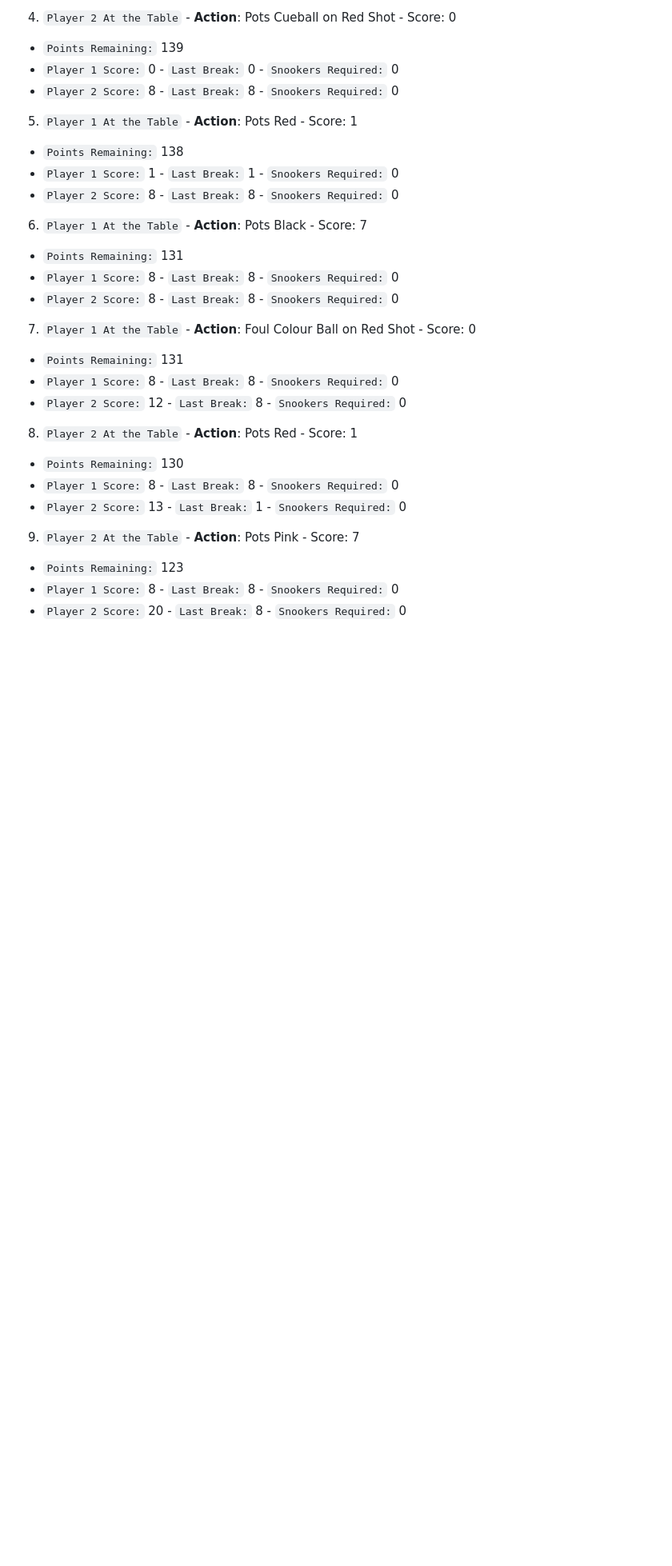
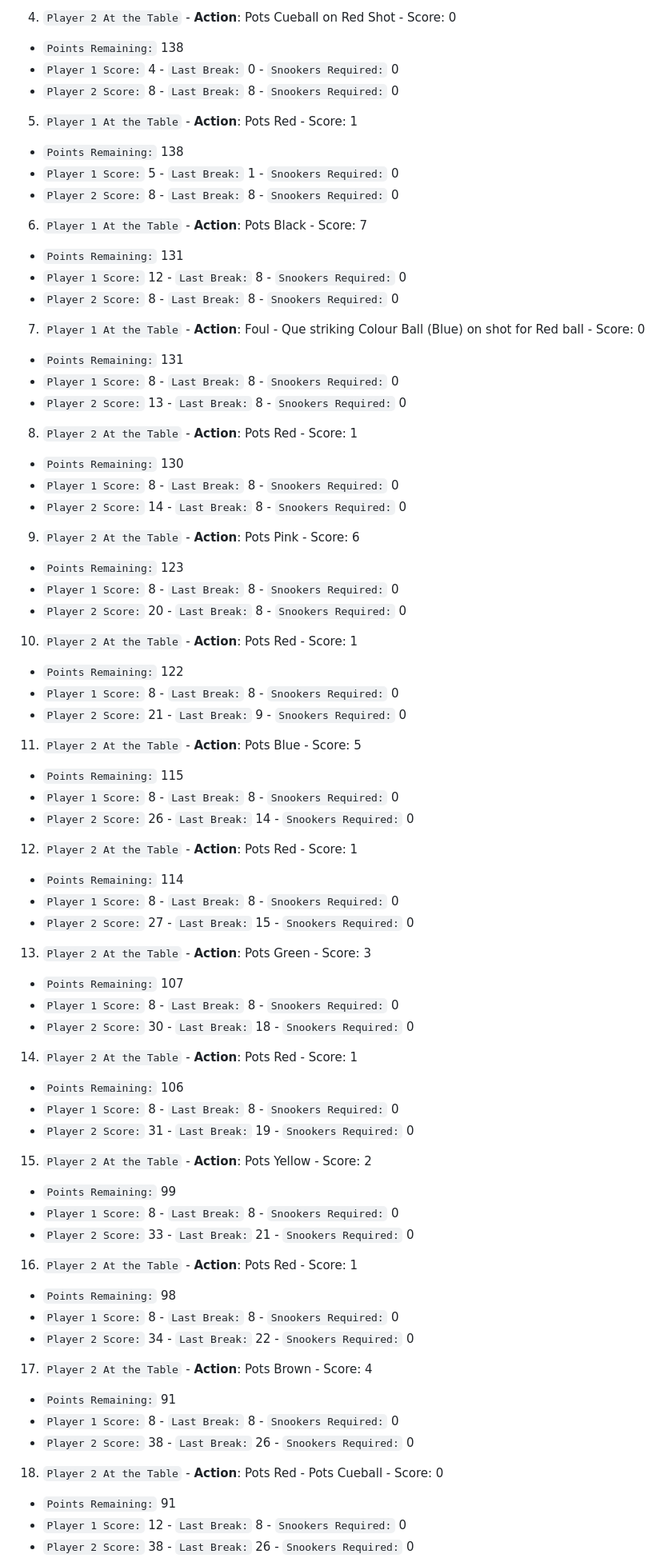
Before and after one commit to jg-digital-media/jgdm_snooker_scorer, a Markdown page: readme.md, the part around one of its changes. Shown at 80% size. Drawn GitHub-style; blank space fills up the shorter version.

Commit message:
update flow 3

```diff
--- a/readme.md
+++ b/readme.md
@@ -377,32 +377,77 @@ Use this appliation to tally up your Snooker scores as you play. Such is the sca
   + `Player 2 Score:` 8 - `Last Break:` 8 - `Snookers Required:` 0
 
 4. `Player 2 At the Table` - **Action**: Pots Cueball on Red Shot - Score: 0
-  + `Points Remaining:` 139
-  + `Player 1 Score:` 0 - `Last Break:` 0 - `Snookers Required:` 0
+  + `Points Remaining:` 138
+  + `Player 1 Score:` 4 - `Last Break:` 0 - `Snookers Required:` 0
   + `Player 2 Score:` 8 - `Last Break:` 8 - `Snookers Required:` 0
 
 5. `Player 1 At the Table` - **Action**: Pots Red - Score: 1
   + `Points Remaining:` 138
-  + `Player 1 Score:` 1 - `Last Break:` 1 - `Snookers Required:` 0
+  + `Player 1 Score:` 5 - `Last Break:` 1 - `Snookers Required:` 0
   + `Player 2 Score:` 8 - `Last Break:` 8 - `Snookers Required:` 0
 
 6. `Player 1 At the Table` - **Action**: Pots Black - Score: 7
   + `Points Remaining:` 131
-  + `Player 1 Score:` 8 - `Last Break:` 8 - `Snookers Required:` 0
+  + `Player 1 Score:` 12 - `Last Break:` 8 - `Snookers Required:` 0
   + `Player 2 Score:` 8 - `Last Break:` 8 - `Snookers Required:` 0
 
-7. `Player 1 At the Table` - **Action**: Foul Colour Ball on Red Shot - Score: 0
+7. `Player 1 At the Table` - **Action**: Foul - Que striking Colour Ball (Blue) on shot for Red ball - Score: 0
   + `Points Remaining:` 131
   + `Player 1 Score:` 8 - `Last Break:` 8 - `Snookers Required:` 0
-  + `Player 2 Score:` 12 - `Last Break:` 8 - `Snookers Required:` 0
+  + `Player 2 Score:` 13 - `Last Break:` 8 - `Snookers Required:` 0
 
 8. `Player 2 At the Table` - **Action**: Pots Red - Score: 1
   + `Points Remaining:` 130
   + `Player 1 Score:` 8 - `Last Break:` 8 - `Snookers Required:` 0
-  + `Player 2 Score:` 13 - `Last Break:` 1 - `Snookers Required:` 0
+  + `Player 2 Score:` 14 - `Last Break:` 8 - `Snookers Required:` 0
 
-9. `Player 2 At the Table` - **Action**: Pots Pink - Score: 7
+9. `Player 2 At the Table` - **Action**: Pots Pink - Score: 6
   + `Points Remaining:` 123
   + `Player 1 Score:` 8 - `Last Break:` 8 - `Snookers Required:` 0
   + `Player 2 Score:` 20 - `Last Break:` 8 - `Snookers Required:` 0
 
+10. `Player 2 At the Table` - **Action**: Pots Red - Score: 1
+  + `Points Remaining:` 122
+  + `Player 1 Score:` 8 - `Last Break:` 8 - `Snookers Required:` 0
+  + `Player 2 Score:` 21 - `Last Break:` 9 - `Snookers Required:` 0
+
+11. `Player 2 At the Table` - **Action**: Pots Blue - Score: 5
+  + `Points Remaining:` 115
+  + `Player 1 Score:` 8 - `Last Break:` 8 - `Snookers Required:` 0
+  + `Player 2 Score:` 26 - `Last Break:` 14 - `Snookers Required:` 0
+
+12. `Player 2 At the Table` - **Action**: Pots Red - Score: 1
+  + `Points Remaining:` 114
+  + `Player 1 Score:` 8 - `Last Break:` 8 - `Snookers Required:` 0
+  + `Player 2 Score:` 27 - `Last Break:` 15 - `Snookers Required:` 0
+
+13. `Player 2 At the Table` - **Action**: Pots Green - Score: 3
+  + `Points Remaining:` 107
+  + `Player 1 Score:` 8 - `Last Break:` 8 - `Snookers Required:` 0
+  + `Player 2 Score:` 30 - `Last Break:` 18 - `Snookers Required:` 0
+
+14. `Player 2 At the Table` - **Action**: Pots Red - Score: 1
+  + `Points Remaining:` 106
+  + `Player 1 Score:` 8 - `Last Break:` 8 - `Snookers Required:` 0
+  + `Player 2 Score:` 31 - `Last Break:` 19 - `Snookers Required:` 0
+
+15. `Player 2 At the Table` - **Action**: Pots Yellow - Score: 2
+  + `Points Remaining:` 99
+  + `Player 1 Score:` 8 - `Last Break:` 8 - `Snookers Required:` 0
+  + `Player 2 Score:` 33 - `Last Break:` 21 - `Snookers Required:` 0
+
+16. `Player 2 At the Table` - **Action**: Pots Red - Score: 1
+  + `Points Remaining:` 98
+  + `Player 1 Score:` 8 - `Last Break:` 8 - `Snookers Required:` 0
+  + `Player 2 Score:` 34 - `Last Break:` 22 - `Snookers Required:` 0
+
+17. `Player 2 At the Table` - **Action**: Pots Brown - Score: 4
+  + `Points Remaining:` 91
+  + `Player 1 Score:` 8 - `Last Break:` 8 - `Snookers Required:` 0
+  + `Player 2 Score:` 38 - `Last Break:` 26 - `Snookers Required:` 0
+
+18. `Player 2 At the Table` - **Action**: Pots Red - Pots Cueball - Score: 0
+  + `Points Remaining:` 91
+  + `Player 1 Score:` 12 - `Last Break:` 8 - `Snookers Required:` 0
+  + `Player 2 Score:` 38 - `Last Break:` 26 - `Snookers Required:` 0
+
```
Also changed, not shown: other parts of readme.md (+17 -4 lines).
